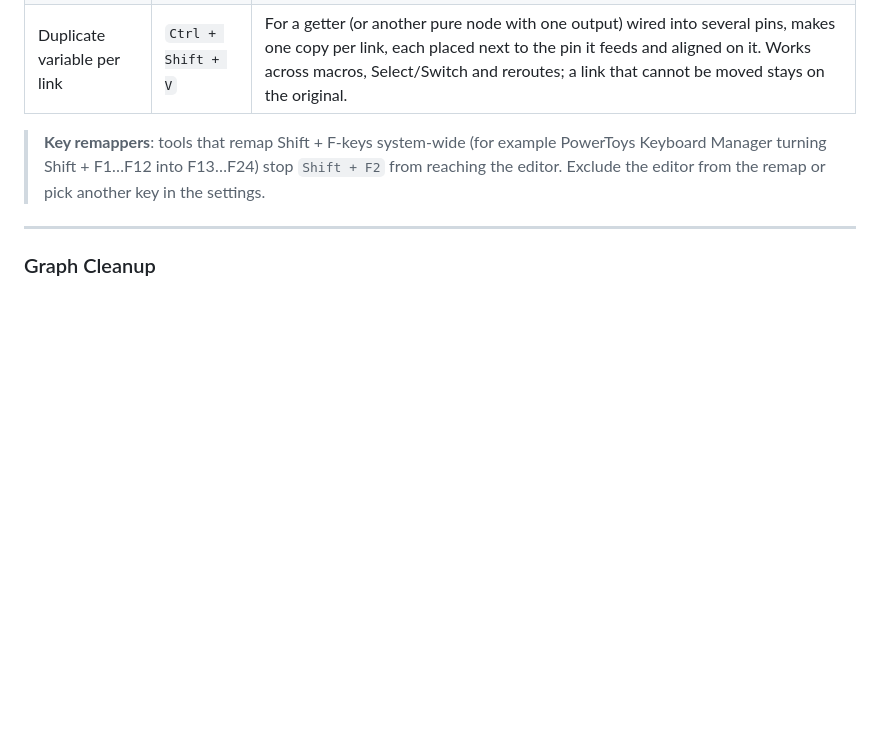
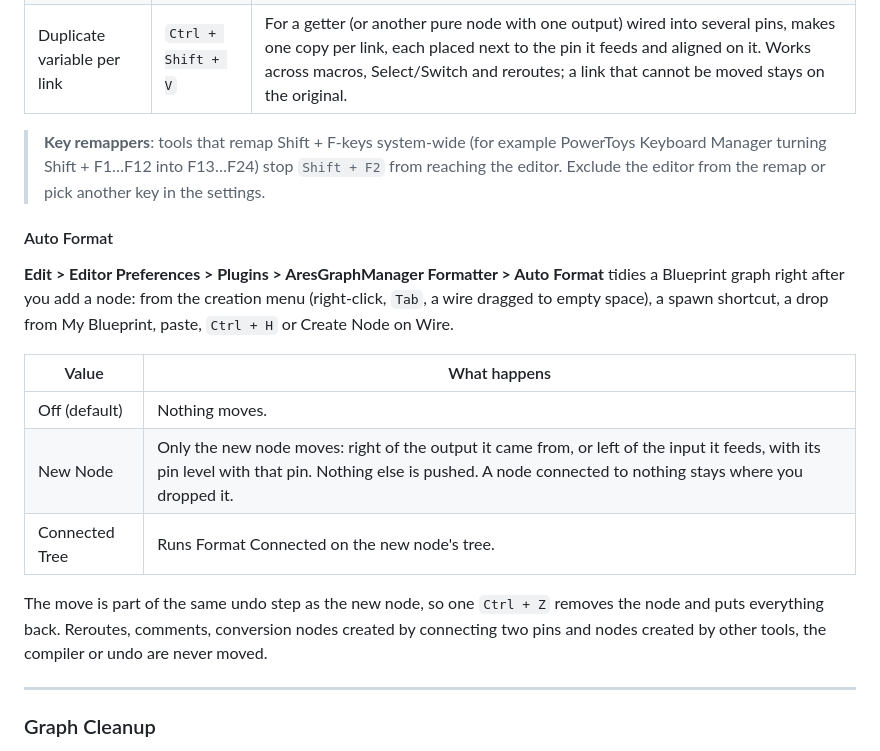
Before and after one commit to Ares9323/UEPluginsDocumentation, a Markdown page: AresGraphManager/README.md, the part around the change. GitHub-like rendering; blank space fills up the shorter version.

Commit message:
AresGraphManager - document Auto Format

```diff
--- a/AresGraphManager/README.md
+++ b/AresGraphManager/README.md
@@ -160,6 +160,18 @@ Keyboard commands for everyday node editing. Each one has its own enable switch
 
 > **Key remappers**: tools that remap Shift + F-keys system-wide (for example PowerToys Keyboard Manager turning Shift + F1…F12 into F13…F24) stop `Shift + F2` from reaching the editor. Exclude the editor from the remap or pick another key in the settings.
 
+#### Auto Format
+
+**Edit > Editor Preferences > Plugins > AresGraphManager Formatter > Auto Format** tidies a Blueprint graph right after you add a node: from the creation menu (right-click, `Tab`, a wire dragged to empty space), a spawn shortcut, a drop from My Blueprint, paste, `Ctrl + H` or Create Node on Wire.
+
+| Value | What happens |
+|-------|--------------|
+| Off (default) | Nothing moves. |
+| New Node | Only the new node moves: right of the output it came from, or left of the input it feeds, with its pin level with that pin. Nothing else is pushed. A node connected to nothing stays where you dropped it. |
+| Connected Tree | Runs Format Connected on the new node's tree. |
+
+The move is part of the same undo step as the new node, so one `Ctrl + Z` removes the node and puts everything back. Reroutes, comments, conversion nodes created by connecting two pins and nodes created by other tools, the compiler or undo are never moved.
+
 ---
 
 ### Graph Cleanup
```
